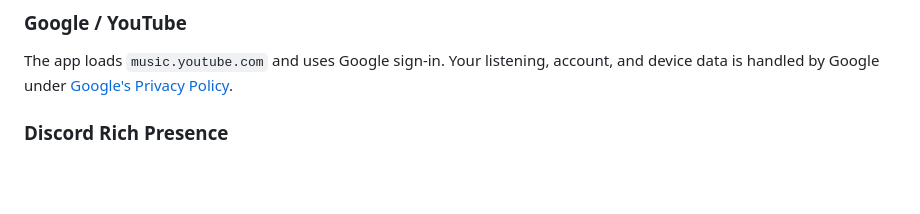
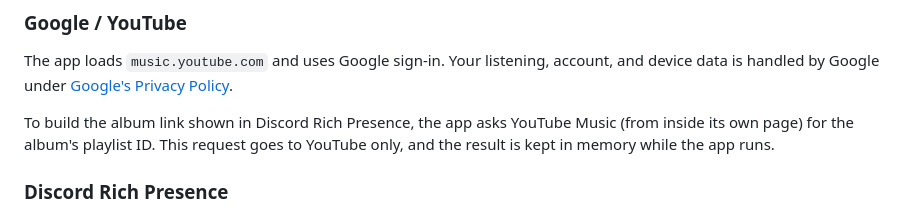
Before and after one commit to ddoiy13/certy-music, a Markdown page: PRIVACY.md, the part around one of its changes. GitHub-like rendering; blank space fills up the shorter version.

```diff
--- a/PRIVACY.md
+++ b/PRIVACY.md
@@ -25,6 +25,8 @@ Uninstalling the app does not necessarily remove the data folder. Delete it manu
 ### Google / YouTube
 
 The app loads `music.youtube.com` and uses Google sign-in. Your listening, account, and device data is handled by Google under [Google's Privacy Policy](https://policies.google.com/privacy).
+
+To build the album link shown in Discord Rich Presence, the app asks YouTube Music (from inside its own page) for the album's playlist ID. This request goes to YouTube only, and the result is kept in memory while the app runs.
 
 ### Discord Rich Presence
 
```
Also changed, not shown: other parts of PRIVACY.md (+1 -1 lines), CLAUDE.md (+2 -2 lines).
